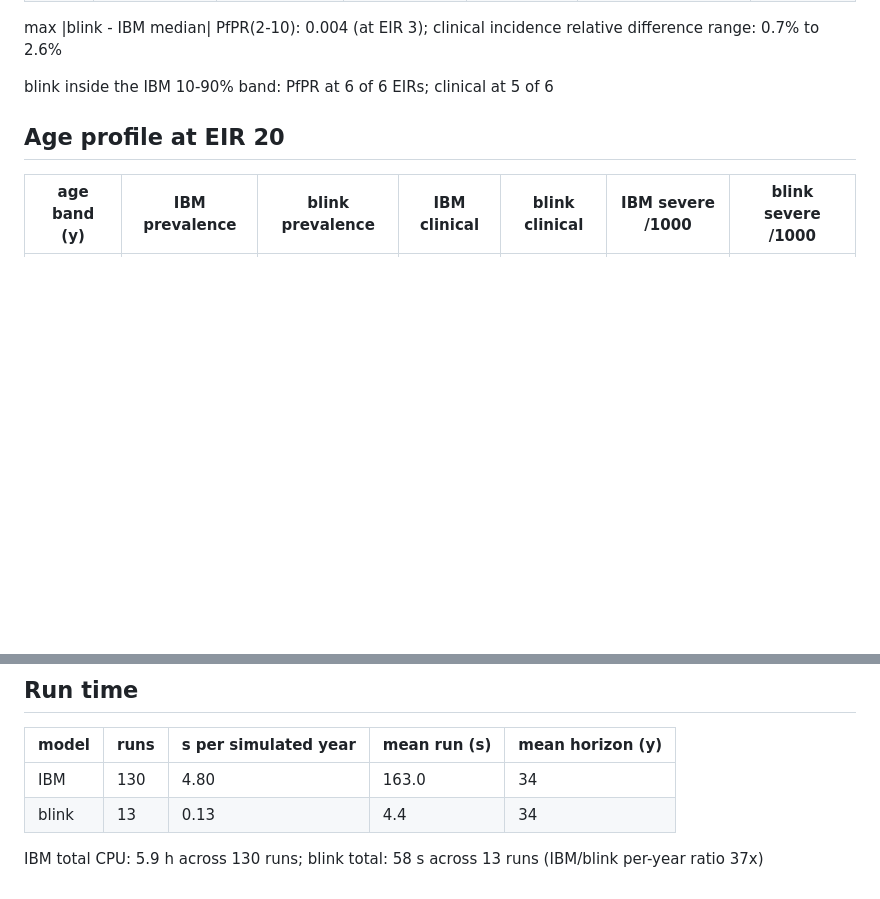
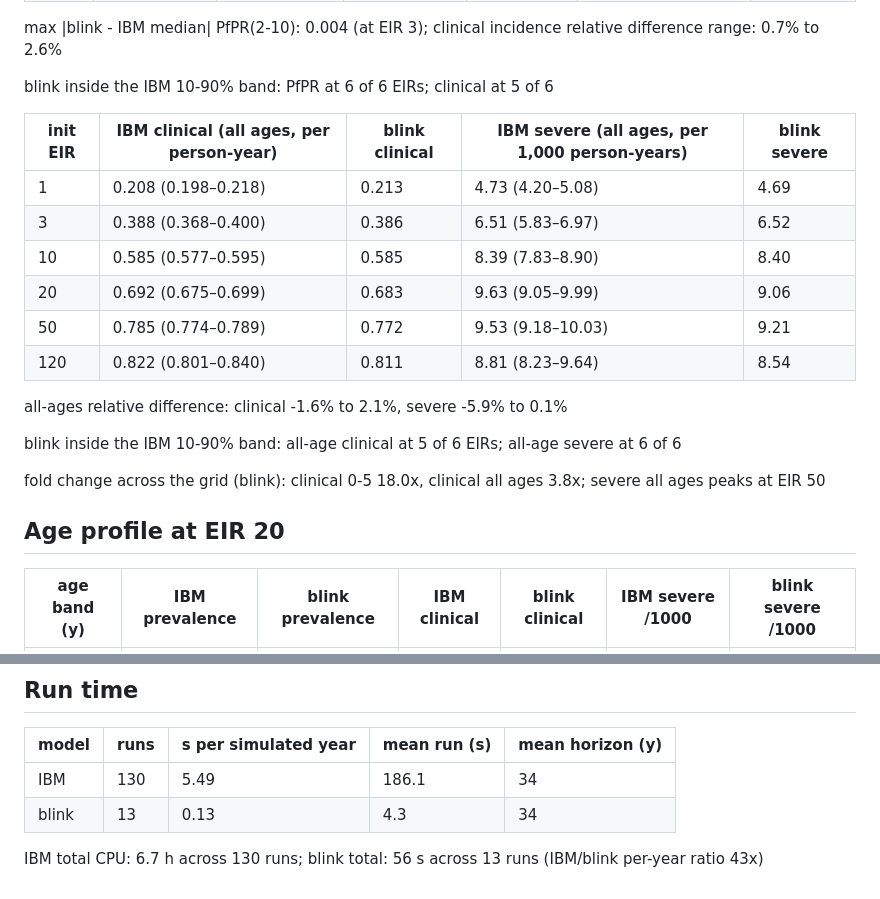
Before and after one commit to pwinskill/fleet, a Markdown page: comparison/data/tables.md, 2 parts joined by grey strips. Drawn GitHub-style; blank space fills up the shorter version.

```diff
--- a/comparison/data/tables.md
+++ b/comparison/data/tables.md
@@ -12,6 +12,21 @@
 max |blink - IBM median| PfPR(2-10): 0.004 (at EIR 3); clinical incidence relative difference range: 0.7% to 2.6%
 
 blink inside the IBM 10-90% band: PfPR at 6 of 6 EIRs; clinical at 5 of 6
+
+| init EIR | IBM clinical (all ages, per person-year) | blink clinical | IBM severe (all ages, per 1,000 person-years) | blink severe |
+| --- | --- | --- | --- | --- |
+| 1 | 0.208 (0.198–0.218) | 0.213 | 4.73 (4.20–5.08) | 4.69 |
+| 3 | 0.388 (0.368–0.400) | 0.386 | 6.51 (5.83–6.97) | 6.52 |
+| 10 | 0.585 (0.577–0.595) | 0.585 | 8.39 (7.83–8.90) | 8.40 |
+| 20 | 0.692 (0.675–0.699) | 0.683 | 9.63 (9.05–9.99) | 9.06 |
+| 50 | 0.785 (0.774–0.789) | 0.772 | 9.53 (9.18–10.03) | 9.21 |
+| 120 | 0.822 (0.801–0.840) | 0.811 | 8.81 (8.23–9.64) | 8.54 |
+
+all-ages relative difference: clinical -1.6% to 2.1%, severe -5.9% to 0.1%
+
+blink inside the IBM 10-90% band: all-age clinical at 5 of 6 EIRs; all-age severe at 6 of 6
+
+fold change across the grid (blink): clinical 0-5 18.0x, clinical all ages 3.8x; severe all ages peaks at EIR 50
 
 ## Age profile at EIR 20
 
@@ -103,7 +118,7 @@ largest |blink - IBM median| gap: 10.3 pp (treatment, severe, all ages); blink i
 
 | model | runs | s per simulated year | mean run (s) | mean horizon (y) |
 | --- | --- | --- | --- | --- |
-| IBM | 130 | 4.80 | 163.0 | 34 |
-| blink | 13 | 0.13 | 4.4 | 34 |
+| IBM | 130 | 5.49 | 186.1 | 34 |
+| blink | 13 | 0.13 | 4.3 | 34 |
 
-IBM total CPU: 5.9 h across 130 runs; blink total: 58 s across 13 runs (IBM/blink per-year ratio 37x)
+IBM total CPU: 6.7 h across 130 runs; blink total: 56 s across 13 runs (IBM/blink per-year ratio 43x)
```
Also changed, not shown: NEWS.md (+12 -0 lines), README.md (+2 -2 lines), man/figures/cmp_core_eir.png, vignettes/cmp_core_eir.png, 8 other files.
